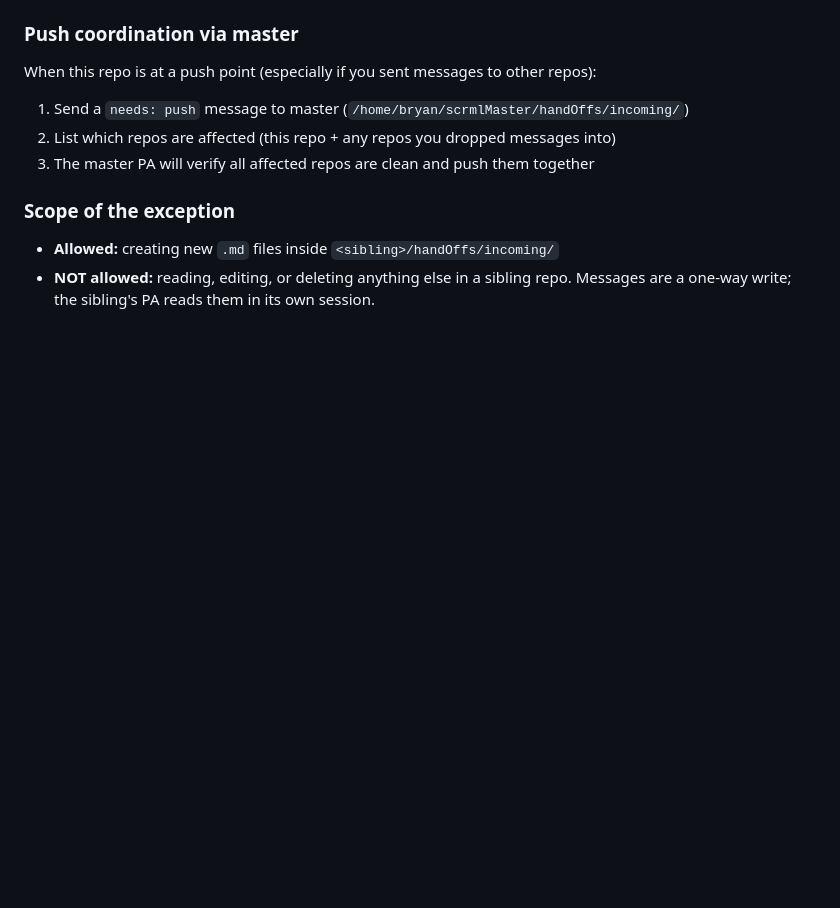
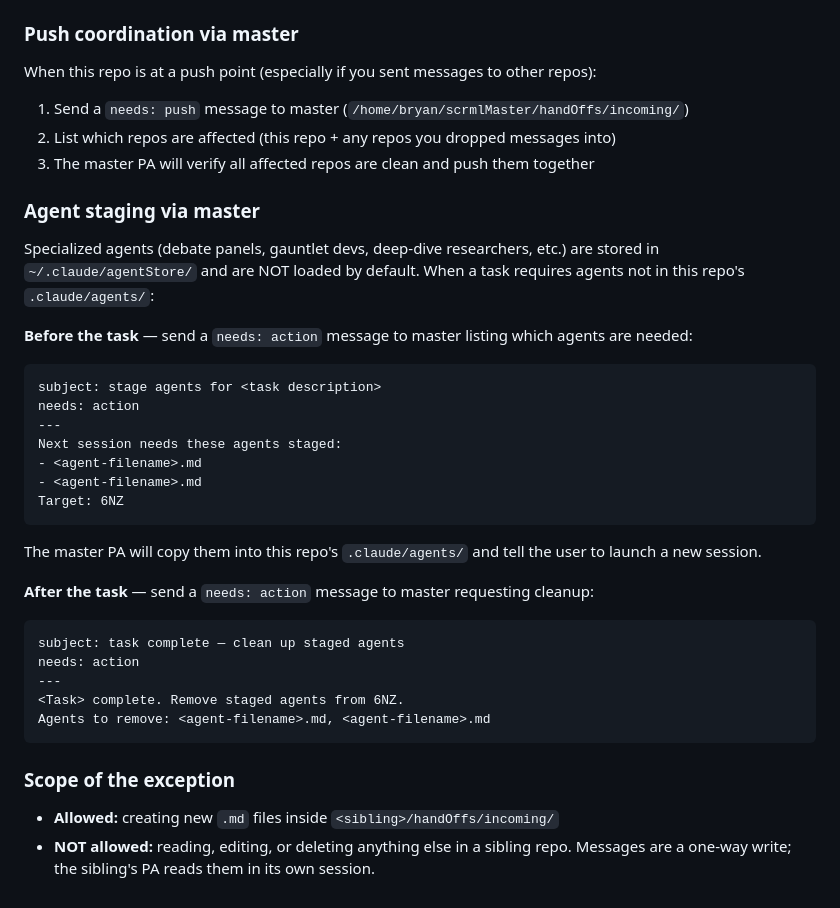
Before and after one commit to bryanmaclee/6NZ, a Markdown page: pa.md, the part around the change. GitHub-like rendering; blank space fills up the shorter version.

Commit message:
pa.md: add agent staging via master protocol
Co-Authored-By: Claude Opus 4.6 (1M context) <noreply@anthropic.com>

````diff
--- a/pa.md
+++ b/pa.md
@@ -165,6 +165,31 @@ When this repo is at a push point (especially if you sent messages to other repo
 2. List which repos are affected (this repo + any repos you dropped messages into)
 3. The master PA will verify all affected repos are clean and push them together
 
+### Agent staging via master
+
+Specialized agents (debate panels, gauntlet devs, deep-dive researchers, etc.) are stored in `~/.claude/agentStore/` and are NOT loaded by default. When a task requires agents not in this repo's `.claude/agents/`:
+
+**Before the task** — send a `needs: action` message to master listing which agents are needed:
+```markdown
+subject: stage agents for <task description>
+needs: action
+---
+Next session needs these agents staged:
+- <agent-filename>.md
+- <agent-filename>.md
+Target: 6NZ
+```
+The master PA will copy them into this repo's `.claude/agents/` and tell the user to launch a new session.
+
+**After the task** — send a `needs: action` message to master requesting cleanup:
+```markdown
+subject: task complete — clean up staged agents
+needs: action
+---
+<Task> complete. Remove staged agents from 6NZ.
+Agents to remove: <agent-filename>.md, <agent-filename>.md
+```
+
 ### Scope of the exception
 - **Allowed:** creating new `.md` files inside `<sibling>/handOffs/incoming/`
 - **NOT allowed:** reading, editing, or deleting anything else in a sibling repo. Messages are a one-way write; the sibling's PA reads them in its own session.
````
